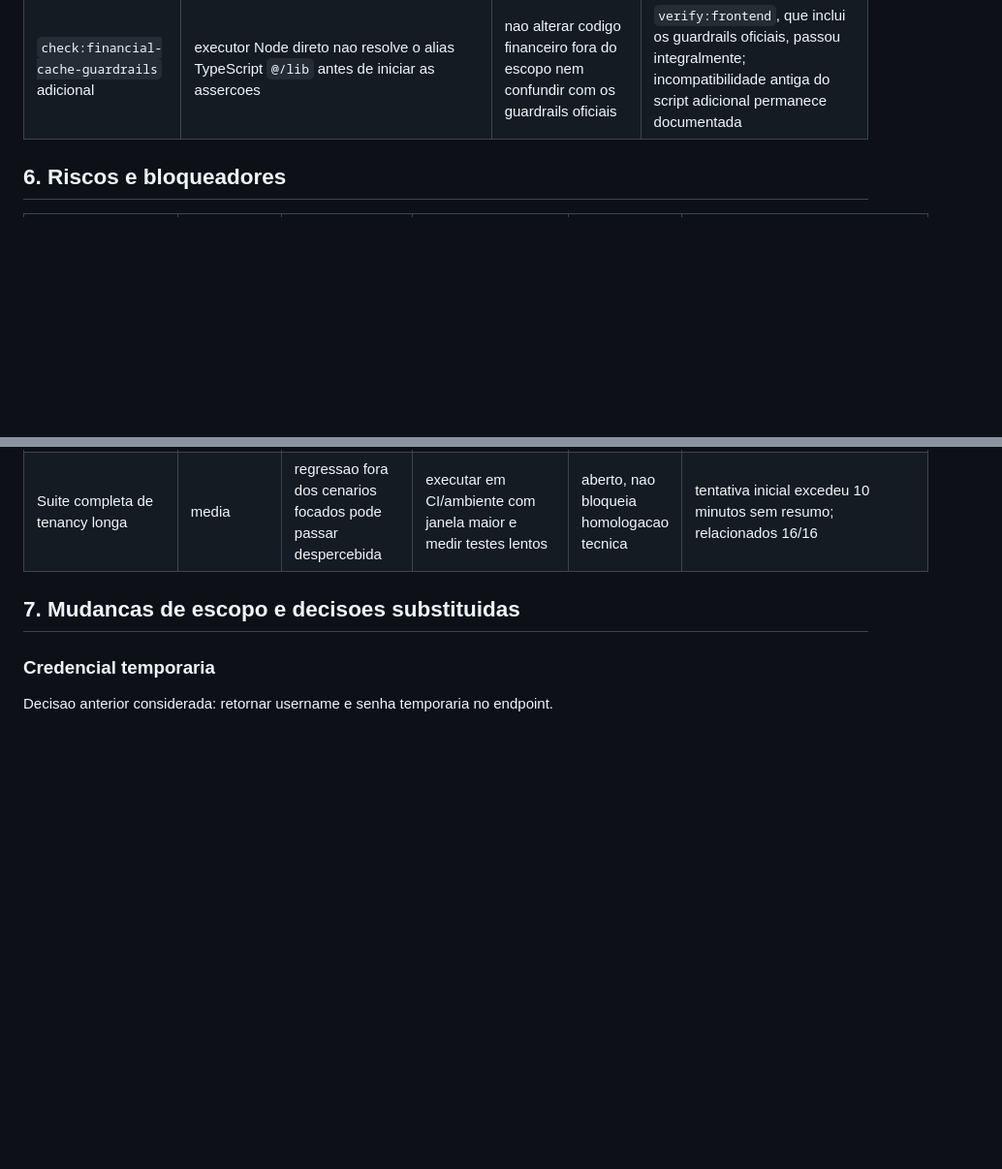
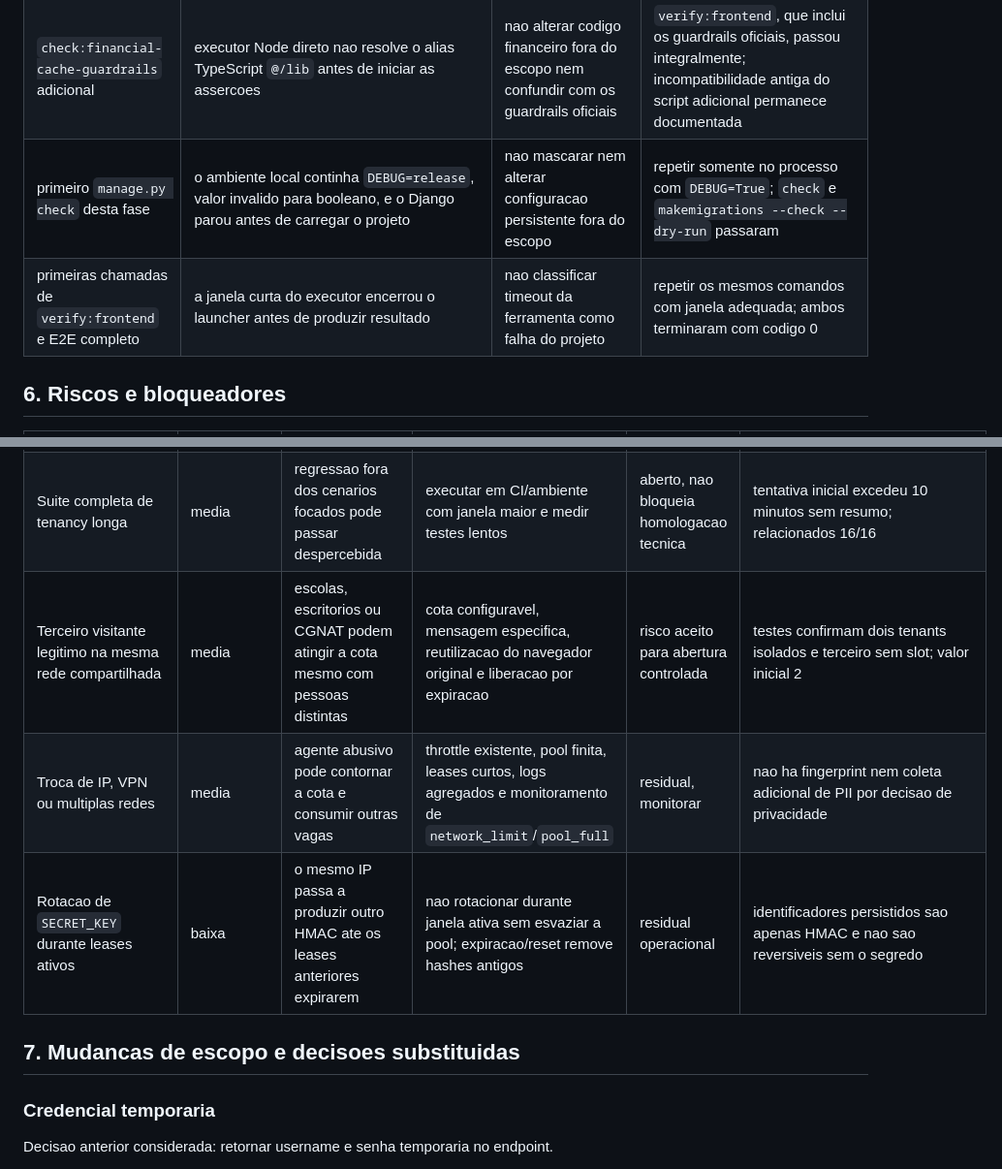
Before and after one commit to Davi-freitas-dev/rhsaas, a Markdown page: docs/PLANO_LIBERACAO_DEMO_PUBLICA_AUTOMATICA.md, 2 parts joined by grey strips. Shown at 97% size. GitHub-like rendering; blank space fills up the shorter version.

```diff
--- a/docs/PLANO_LIBERACAO_DEMO_PUBLICA_AUTOMATICA.md
+++ b/docs/PLANO_LIBERACAO_DEMO_PUBLICA_AUTOMATICA.md
@@ -390,6 +449,8 @@ comprovadamente limpo.
 | primeira verificacao frontend | lint exigiu `Link` para navegacao interna do fallback | usar `next/link` sem mudar o destino | `verify:frontend` completo passou na repeticao |
 | E2E pos-exchange na porta `3111` | mocks existentes devolvem CORS apenas para a origem contratual `127.0.0.1:3100`, causando `TypeError: Failed to fetch` | tratar como falso negativo de configuracao, sem mudar o produto | repeticao oficial em `3100` passou 13/13; bateria completa passou 25 testes e ignorou somente o E2E opcional sem senha |
 | `check:financial-cache-guardrails` adicional | executor Node direto nao resolve o alias TypeScript `@/lib` antes de iniciar as assercoes | nao alterar codigo financeiro fora do escopo nem confundir com os guardrails oficiais | `verify:frontend`, que inclui os guardrails oficiais, passou integralmente; incompatibilidade antiga do script adicional permanece documentada |
+| primeiro `manage.py check` desta fase | o ambiente local continha `DEBUG=release`, valor invalido para booleano, e o Django parou antes de carregar o projeto | nao mascarar nem alterar configuracao persistente fora do escopo | repetir somente no processo com `DEBUG=True`; `check` e `makemigrations --check --dry-run` passaram |
+| primeiras chamadas de `verify:frontend` e E2E completo | a janela curta do executor encerrou o launcher antes de produzir resultado | nao classificar timeout da ferramenta como falha do projeto | repetir os mesmos comandos com janela adequada; ambos terminaram com codigo 0 |
 
 ## 6. Riscos e bloqueadores
 
@@ -411,6 +472,9 @@ comprovadamente limpo.
 | Guardrail financial-canonical | media | gate frontend global falha | alinhar allowlists aos imports reais | encerrado | `verify:frontend` completo aprovado |
 | Integracao em ambiente real | alta | CORS, CSRF, cookies, TLS ou proxy podem divergir do teste | deploy de homologacao com flag inicialmente desligada e checklist | pendente | E2E local 17/17; homologacao nao executada |
 | Suite completa de tenancy longa | media | regressao fora dos cenarios focados pode passar despercebida | executar em CI/ambiente com janela maior e medir testes lentos | aberto, nao bloqueia homologacao tecnica | tentativa inicial excedeu 10 minutos sem resumo; relacionados 16/16 |
+| Terceiro visitante legitimo na mesma rede compartilhada | media | escolas, escritorios ou CGNAT podem atingir a cota mesmo com pessoas distintas | cota configuravel, mensagem especifica, reutilizacao do navegador original e liberacao por expiracao | risco aceito para abertura controlada | testes confirmam dois tenants isolados e terceiro sem slot; valor inicial 2 |
+| Troca de IP, VPN ou multiplas redes | media | agente abusivo pode contornar a cota e consumir outras vagas | throttle existente, pool finita, leases curtos, logs agregados e monitoramento de `network_limit`/`pool_full` | residual, monitorar | nao ha fingerprint nem coleta adicional de PII por decisao de privacidade |
+| Rotacao de `SECRET_KEY` durante leases ativos | baixa | o mesmo IP passa a produzir outro HMAC ate os leases anteriores expirarem | nao rotacionar durante janela ativa sem esvaziar a pool; expiracao/reset remove hashes antigos | residual operacional | identificadores persistidos sao apenas HMAC e nao sao reversiveis sem o segredo |
 
 ## 7. Mudancas de escopo e decisoes substituidas
 
```
Also changed, not shown: other parts of docs/PLANO_LIBERACAO_DEMO_PUBLICA_AUTOMATICA.md (+59 -0 lines).
